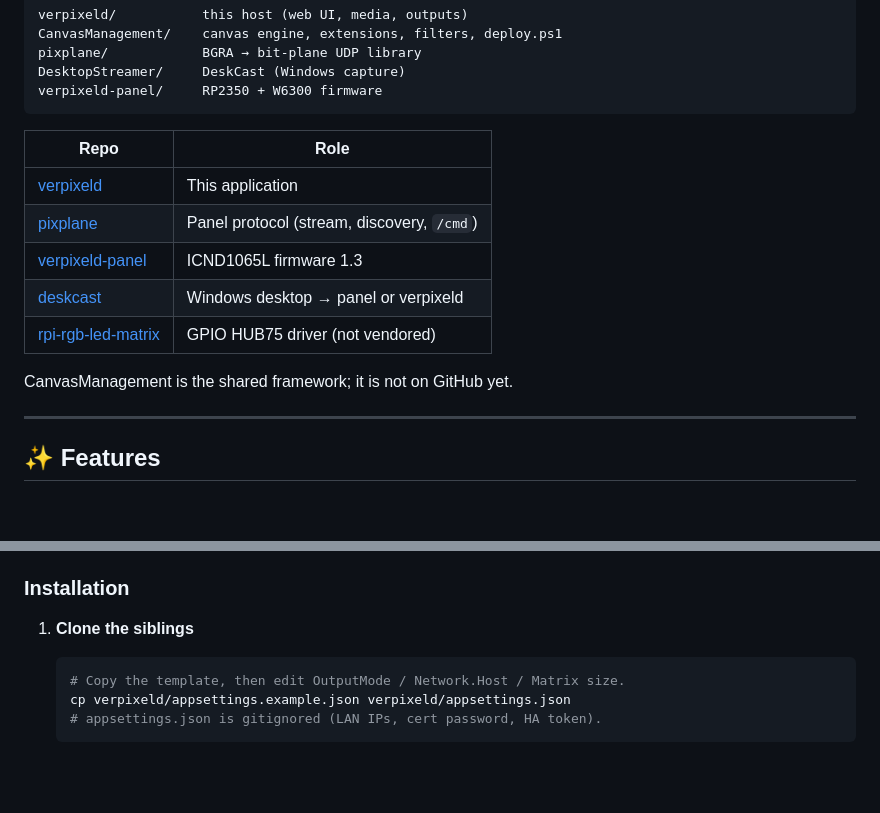
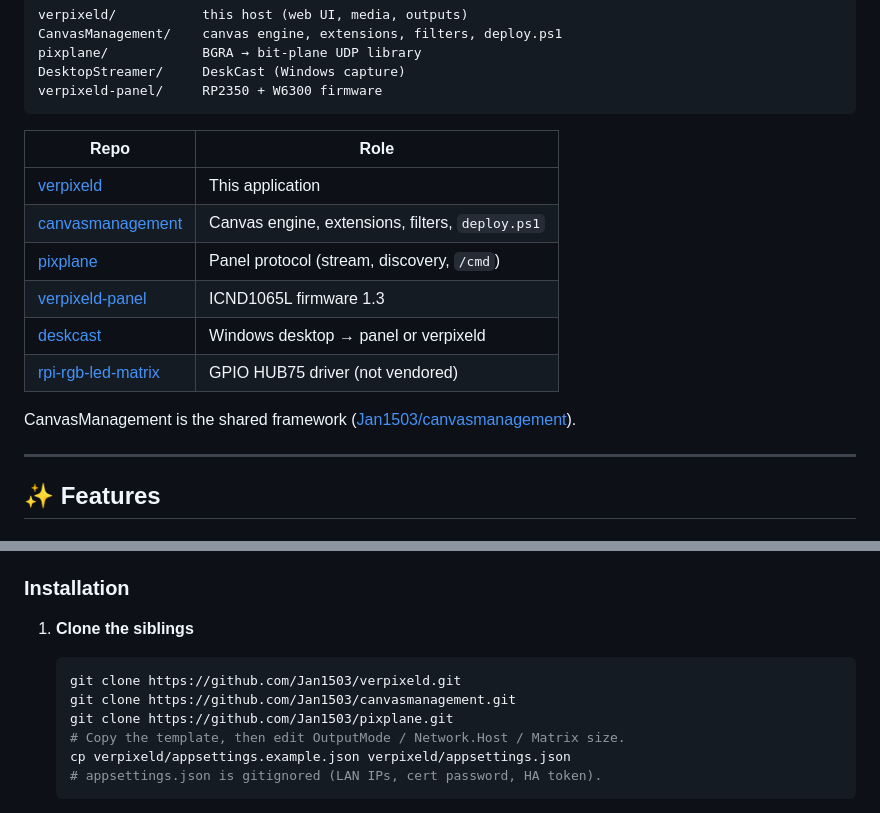
Before and after one commit to Jan1503/verpixeld, a Markdown page: README.md, 2 parts joined by grey strips. GitHub-like rendering; blank space fills up the shorter version.

Commit message:
README: link the public CanvasManagement repo
Co-authored-by: Cursor <cursoragent@cursor.com>

````diff
--- a/README.md
+++ b/README.md
@@ -97,12 +97,13 @@ verpixeld-panel/     RP2350 + W6300 firmware
 | Repo | Role |
 |------|------|
 | [verpixeld](https://github.com/Jan1503/verpixeld) | This application |
+| [canvasmanagement](https://github.com/Jan1503/canvasmanagement) | Canvas engine, extensions, filters, `deploy.ps1` |
 | [pixplane](https://github.com/Jan1503/pixplane) | Panel protocol (stream, discovery, `/cmd`) |
 | [verpixeld-panel](https://github.com/Jan1503/verpixeld-panel) | ICND1065L firmware 1.3 |
 | [deskcast](https://github.com/Jan1503/deskcast) | Windows desktop → panel or verpixeld |
 | [rpi-rgb-led-matrix](https://github.com/hzeller/rpi-rgb-led-matrix) | GPIO HUB75 driver (not vendored) |
 
-CanvasManagement is the shared framework; it is not on GitHub yet.
+CanvasManagement is the shared framework ([Jan1503/canvasmanagement](https://github.com/Jan1503/canvasmanagement)).
 
 ---
 
@@ -485,6 +486,9 @@ Common stack:
 
 1. **Clone the siblings**
    ```bash
+   git clone https://github.com/Jan1503/verpixeld.git
+   git clone https://github.com/Jan1503/canvasmanagement.git
+   git clone https://github.com/Jan1503/pixplane.git
    # Copy the template, then edit OutputMode / Network.Host / Matrix size.
    cp verpixeld/appsettings.example.json verpixeld/appsettings.json
    # appsettings.json is gitignored (LAN IPs, cert password, HA token).
````
Also changed, not shown: verpixeld/README.md (+3 -2 lines).
